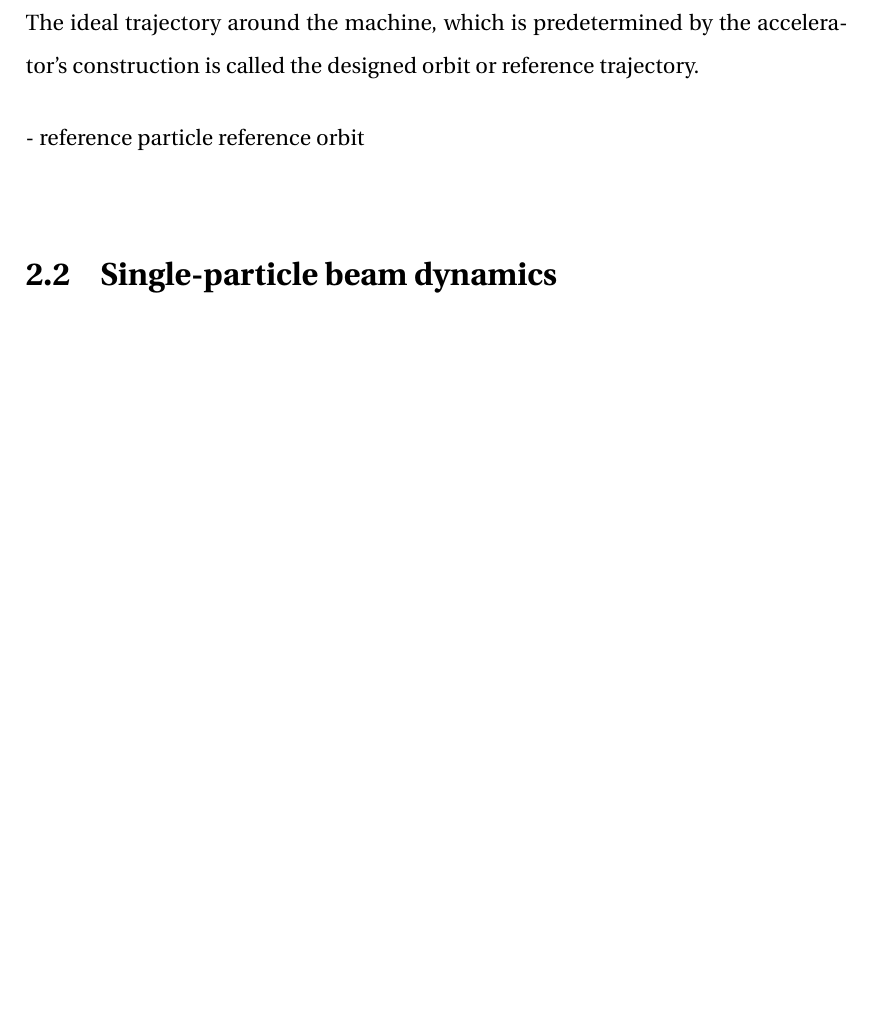
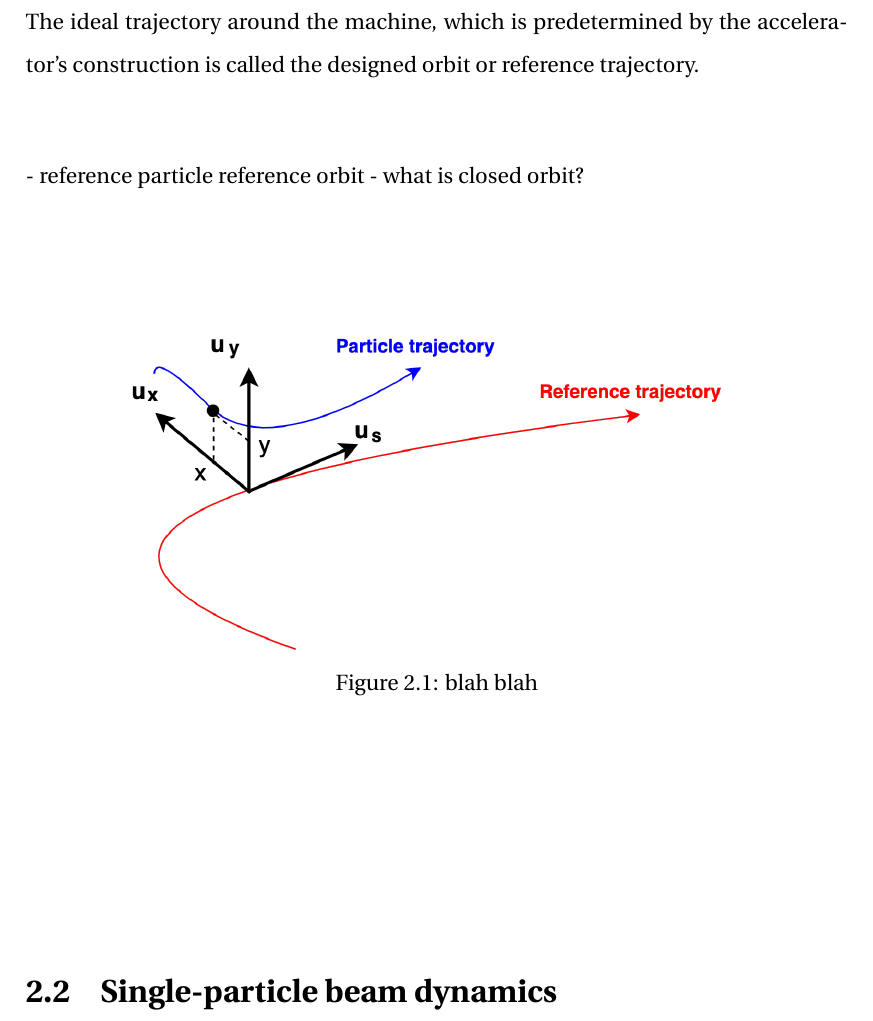
Before and after one commit to natriant/PhD_thesis, a LaTeX thesis (main.tex, which reads chapters/chapter02.tex): part of page 30 of 113 before the commit and part of page 30 of 114 after it, cut so that both start at the same text, the shorter picture padded with empty space. Compiled offline with pdfLaTeX.

Commit message:
add figure for ccoridante system used to describe particles motion in accelerators

```diff
--- a/chapters/chapter02.tex
+++ b/chapters/chapter02.tex
@@ -14,9 +14,15 @@ At this point, it is appropriate to mention that in this thesis the vectors are
 
 The ideal trajectory around the machine, which is predetermined by the accelerator's construction is called the designed orbit or reference trajectory.
 
+- reference particle reference orbit
+- what is closed orbit?
 
-
-- reference particle reference orbit
+\begin{figure}[!h] % at the directory of ipac22
+    \centering
+    \includegraphics[width=0.8\textwidth]{images/Ch2/coordinates_particle_motion.png}
+        \caption{blah blah}
+        \label{fig:Coordinate system}
+ \end{figure}
 
 
 \section{Single-particle beam dynamics}
```
Also changed, not shown: images/Ch2/coordinates_particle_motion.png (added), chapters/chapter02.tex (2 more changed lines), 2 other files.
